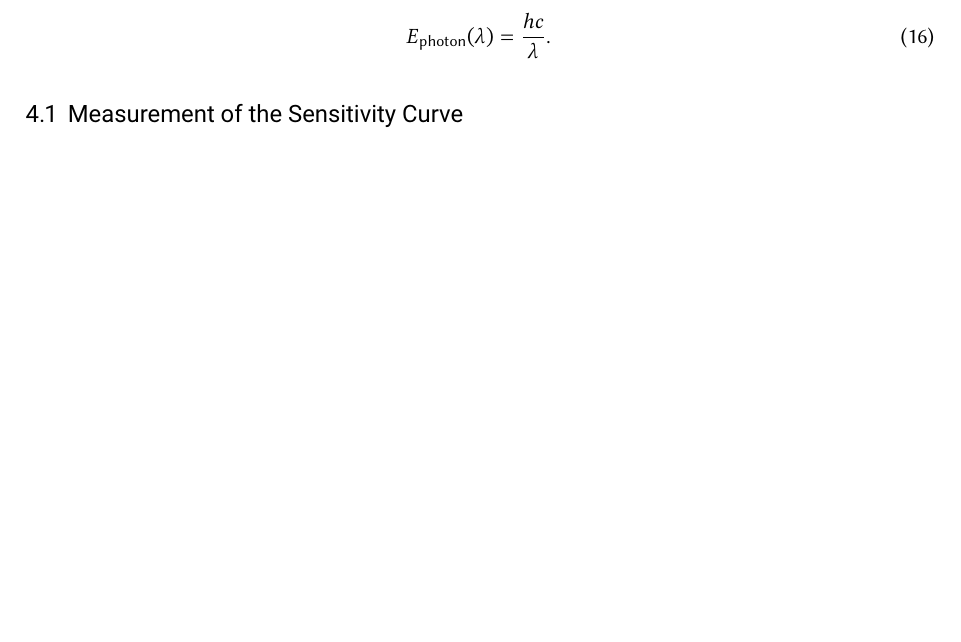
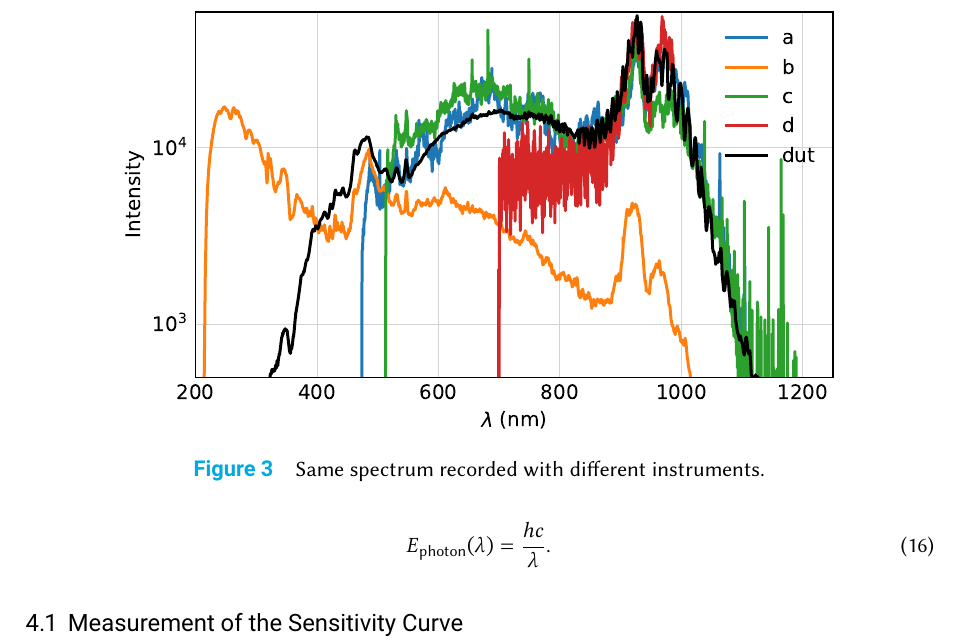
Before and after one commit to leoole100/Projekt-Praktikum, a LaTeX document (report/report.tex): part of page 7 of 9, cut at the place of the change, the shorter picture padded with empty space. Compiled offline with pdfLaTeX.

Commit message:
main structure finished

```diff
--- a/report/report.tex
+++ b/report/report.tex
@@ -255,3 +255,7 @@ One common approach for determining the sensitivity curve is a direct measuremen
 
 Another practical method is transfer calibration using a reference spectrometer. In this approach, the same calibrated lamp is first measured with a well-characterized reference spectrometer whose response is already known. The lamp spectrum is then measured with the experimental spectrometer under identical conditions. Dividing the spectrum obtained from the experimental spectrometer by that from the reference spectrometer yields the relative sensitivity curve. Although this method typically does not yield an absolute calibration without additional scaling, it is particularly useful when an absolute-calibrated lamp is unavailable but a reliable reference spectrometer is accessible.
 
+\begin{figure}
+    \centering
+    \includegraphics{../analysis/figures/efficiency_different.pdf}
+    \caption{Same spectrum recorded with different instruments.}
```
Also changed, not shown: analysis/figures/spectrum.pdf, report/report.pdf, report/report.tex (5 more changed lines), 1 other file.
